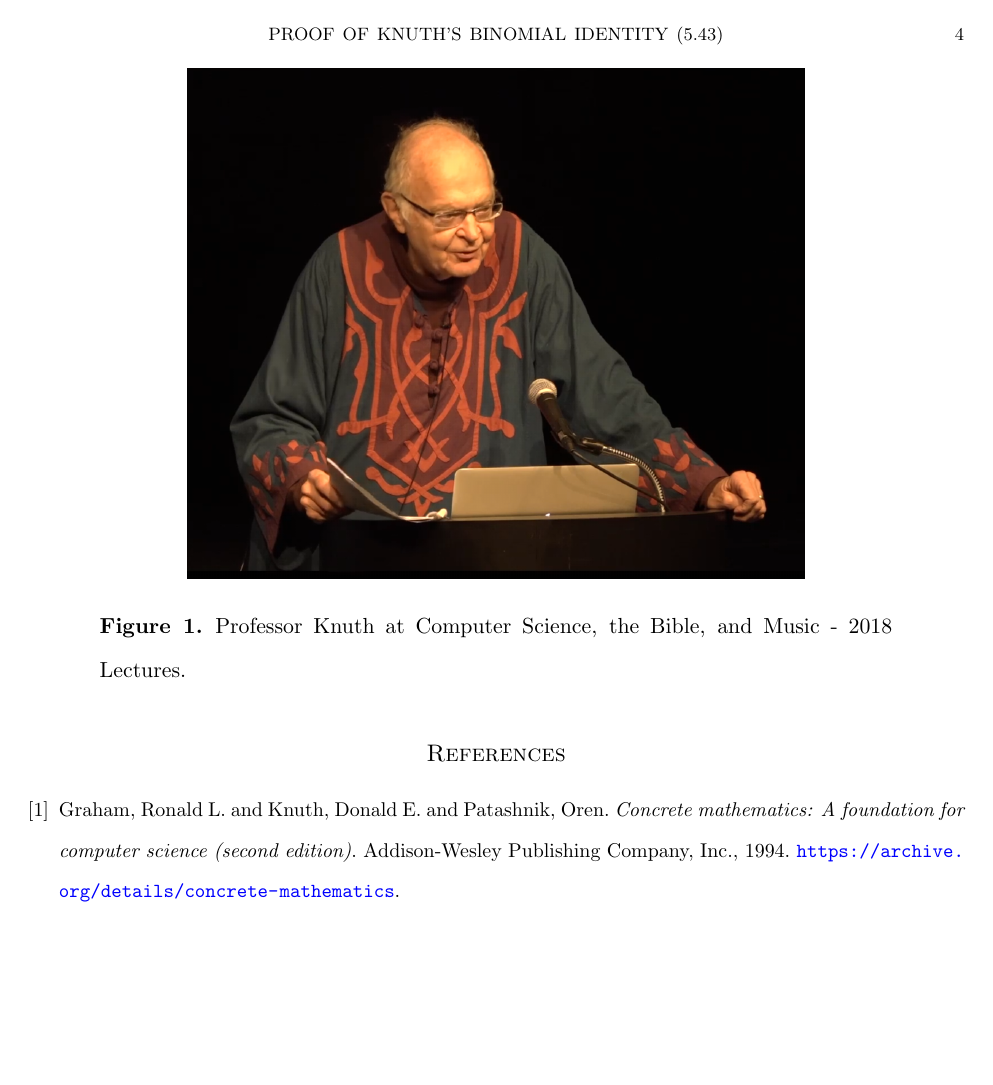
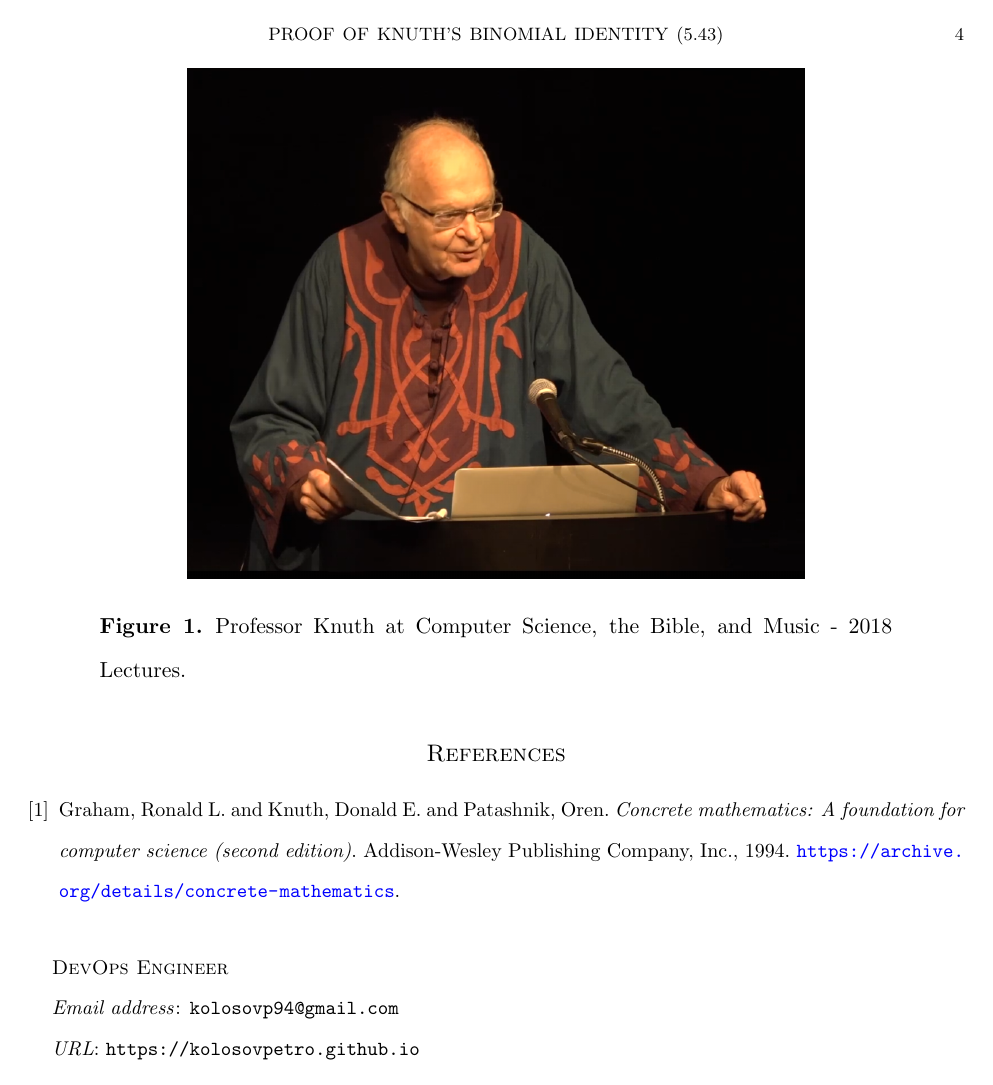
Before and after one commit to kolosovpetro/ProofOfKnuthIdentity543, a LaTeX paper (src/ProofOfKnuthIdentity543.tex): page 4 of 5 before the commit and page 4 of 4 after it. The pictures show the PDF file out/ProofOfKnuthIdentity543.pdf that the author committed with the source.

Commit message:
update metadata

```diff
--- a/src/ProofOfKnuthIdentity543.tex
+++ b/src/ProofOfKnuthIdentity543.tex
@@ -144,8 +144,8 @@
 \bibliographystyle{unsrt}
 \bibliography{ProofOfKnuthIdentity543}
 
-\clearpage
+% \clearpage
 
-\input{metadata/footer}
+% \input{metadata/footer}
 
 \end{document}
```
Also changed, not shown: out/ProofOfKnuthIdentity543.pdf.
